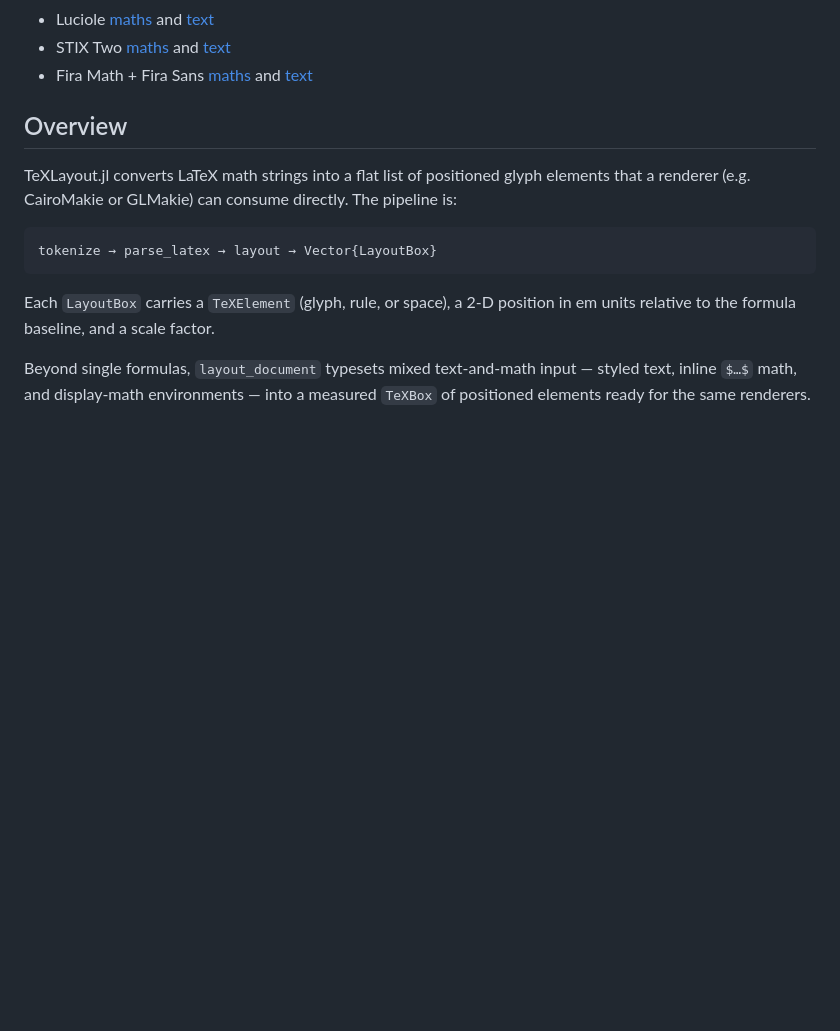
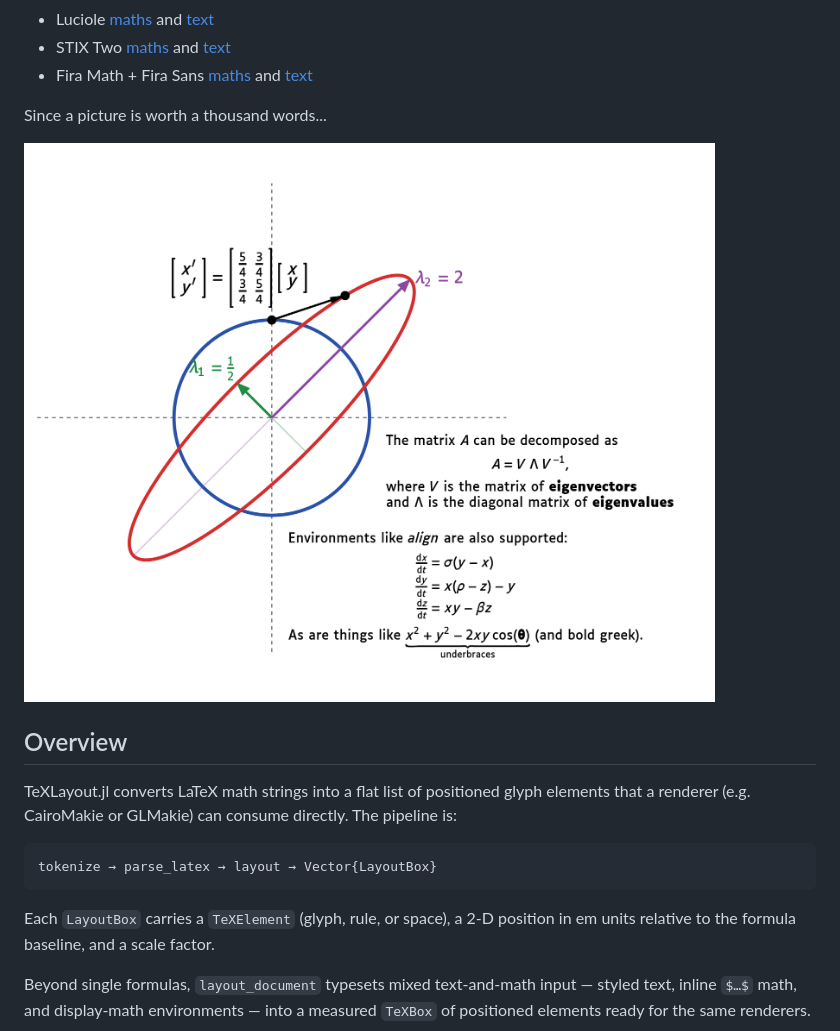
Before and after one commit to dawbarton/TeXLayout.jl, a Markdown page: README.md, the part around the change. Drawn GitHub-style; pictures changed too: examples/eigen_demo.png (added); blank space fills up the shorter version.

Commit message:
Add example image

```diff
--- a/README.md
+++ b/README.md
@@ -19,6 +19,10 @@ Full-sheet example outputs from the stress renderer:
 - Luciole [maths](https://github.com/dawbarton/TeXLayout.jl/releases/download/v0.2.0-stress/luciole_math_freetype.png) and [text](https://github.com/dawbarton/TeXLayout.jl/releases/download/v0.2.0-stress/luciole_text_freetype.png)
 - STIX Two [maths](https://github.com/dawbarton/TeXLayout.jl/releases/download/v0.2.0-stress/stix_two_math_freetype.png) and [text](https://github.com/dawbarton/TeXLayout.jl/releases/download/v0.2.0-stress/stix_two_text_freetype.png)
 - Fira Math + Fira Sans [maths](https://github.com/dawbarton/TeXLayout.jl/releases/download/v0.2.0-stress/fira_math_math_freetype.png) and [text](https://github.com/dawbarton/TeXLayout.jl/releases/download/v0.2.0-stress/fira_math_text_freetype.png)
+
+Since a picture is worth a thousand words...
+
+![CairoMakie output with TeXLayout](https://raw.githubusercontent.com/dawbarton/TeXLayout.jl/refs/heads/main/examples/eigen_demo.png)
 
 ## Overview
 
```
